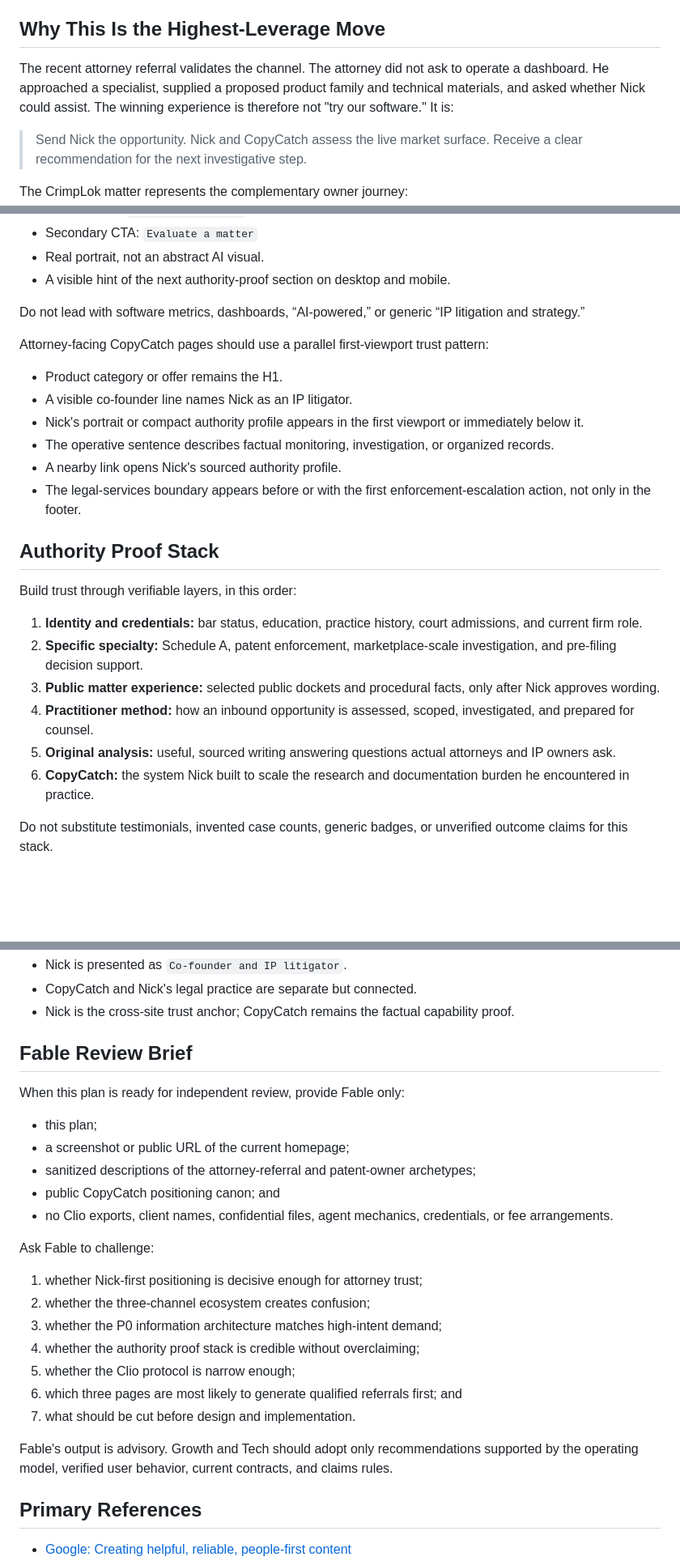
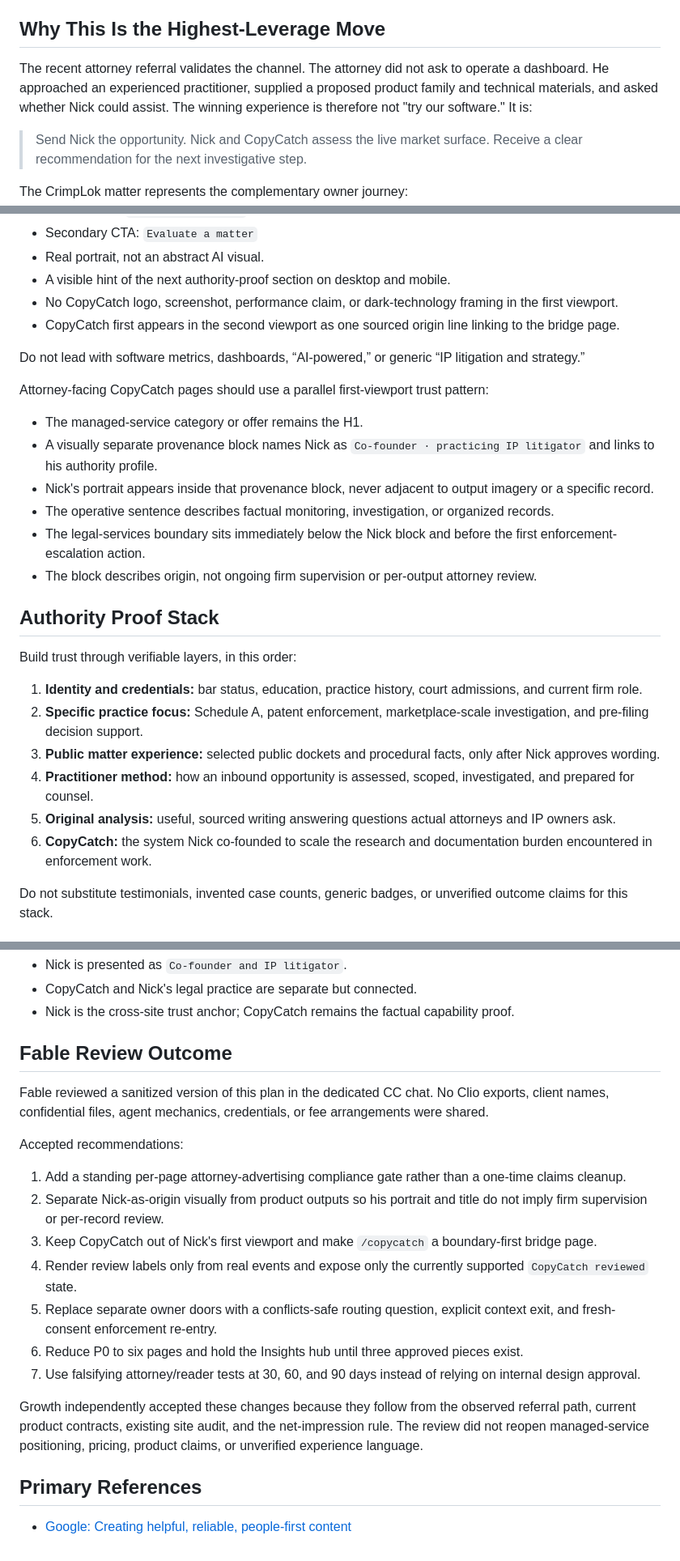
Before and after one commit to Kozu-Labs/nick-site, a Markdown page: docs/nick-authority-inbound-growth-plan.md, 3 parts joined by grey strips. Shown at 81% size. Drawn GitHub-style; blank space fills up the shorter version.

```diff
--- a/docs/nick-authority-inbound-growth-plan.md
+++ b/docs/nick-authority-inbound-growth-plan.md
@@ -35,7 +35,7 @@ Legal representation, product use, and managed investigation must remain distinc
 
 ## Why This Is the Highest-Leverage Move
 
-The recent attorney referral validates the channel. The attorney did not ask to operate a dashboard. He approached a specialist, supplied a proposed product family and technical materials, and asked whether Nick could assist. The winning experience is therefore not "try our software." It is:
+The recent attorney referral validates the channel. The attorney did not ask to operate a dashboard. He approached an experienced practitioner, supplied a proposed product family and technical materials, and asked whether Nick could assist. The winning experience is therefore not "try our software." It is:
 
 > Send Nick the opportunity. Nick and CopyCatch assess the live market surface. Receive a clear recommendation for the next investigative step.
 
@@ -238,28 +256,30 @@ Recommended structure:
 - Secondary CTA: `Evaluate a matter`
 - Real portrait, not an abstract AI visual.
 - A visible hint of the next authority-proof section on desktop and mobile.
+- No CopyCatch logo, screenshot, performance claim, or dark-technology framing in the first viewport.
+- CopyCatch first appears in the second viewport as one sourced origin line linking to the bridge page.
 
 Do not lead with software metrics, dashboards, “AI-powered,” or generic “IP litigation and strategy.”
 
 Attorney-facing CopyCatch pages should use a parallel first-viewport trust pattern:
 
-- Product category or offer remains the H1.
-- A visible co-founder line names Nick as an IP litigator.
-- Nick's portrait or compact authority profile appears in the first viewport or immediately below it.
+- The managed-service category or offer remains the H1.
+- A visually separate provenance block names Nick as `Co-founder · practicing IP litigator` and links to his authority profile.
+- Nick's portrait appears inside that provenance block, never adjacent to output imagery or a specific record.
 - The operative sentence describes factual monitoring, investigation, or organized records.
-- A nearby link opens Nick's sourced authority profile.
-- The legal-services boundary appears before or with the first enforcement-escalation action, not only in the footer.
+- The legal-services boundary sits immediately below the Nick block and before the first enforcement-escalation action.
+- The block describes origin, not ongoing firm supervision or per-output attorney review.
 
 ## Authority Proof Stack
 
 Build trust through verifiable layers, in this order:
 
 1. **Identity and credentials:** bar status, education, practice history, court admissions, and current firm role.
-2. **Specific specialty:** Schedule A, patent enforcement, marketplace-scale investigation, and pre-filing decision support.
+2. **Specific practice focus:** Schedule A, patent enforcement, marketplace-scale investigation, and pre-filing decision support.
 3. **Public matter experience:** selected public dockets and procedural facts, only after Nick approves wording.
 4. **Practitioner method:** how an inbound opportunity is assessed, scoped, investigated, and prepared for counsel.
 5. **Original analysis:** useful, sourced writing answering questions actual attorneys and IP owners ask.
-6. **CopyCatch:** the system Nick built to scale the research and documentation burden he encountered in practice.
+6. **CopyCatch:** the system Nick co-founded to scale the research and documentation burden encountered in enforcement work.
 
 Do not substitute testimonials, invented case counts, generic badges, or unverified outcome claims for this stack.
 
@@ -649,27 +682,21 @@ Locked and removed from the open-decision list:
 - CopyCatch and Nick's legal practice are separate but connected.
 - Nick is the cross-site trust anchor; CopyCatch remains the factual capability proof.
 
-## Fable Review Brief
+## Fable Review Outcome
 
-When this plan is ready for independent review, provide Fable only:
+Fable reviewed a sanitized version of this plan in the dedicated CC chat. No Clio exports, client names, confidential files, agent mechanics, credentials, or fee arrangements were shared.
 
-- this plan;
-- a screenshot or public URL of the current homepage;
-- sanitized descriptions of the attorney-referral and patent-owner archetypes;
-- public CopyCatch positioning canon; and
-- no Clio exports, client names, confidential files, agent mechanics, credentials, or fee arrangements.
+Accepted recommendations:
 
-Ask Fable to challenge:
+1. Add a standing per-page attorney-advertising compliance gate rather than a one-time claims cleanup.
+2. Separate Nick-as-origin visually from product outputs so his portrait and title do not imply firm supervision or per-record review.
+3. Keep CopyCatch out of Nick's first viewport and make `/copycatch` a boundary-first bridge page.
+4. Render review labels only from real events and expose only the currently supported `CopyCatch reviewed` state.
+5. Replace separate owner doors with a conflicts-safe routing question, explicit context exit, and fresh-consent enforcement re-entry.
+6. Reduce P0 to six pages and hold the Insights hub until three approved pieces exist.
+7. Use falsifying attorney/reader tests at 30, 60, and 90 days instead of relying on internal design approval.
 
-1. whether Nick-first positioning is decisive enough for attorney trust;
-2. whether the three-channel ecosystem creates confusion;
-3. whether the P0 information architecture matches high-intent demand;
-4. whether the authority proof stack is credible without overclaiming;
-5. whether the Clio protocol is narrow enough;
-6. which three pages are most likely to generate qualified referrals first; and
-7. what should be cut before design and implementation.
-
-Fable's output is advisory. Growth and Tech should adopt only recommendations supported by the operating model, verified user behavior, current contracts, and claims rules.
+Growth independently accepted these changes because they follow from the observed referral path, current product contracts, existing site audit, and the net-impression rule. The review did not reopen managed-service positioning, pricing, product claims, or unverified experience language.
 
 ## Primary References
 
```
Also changed, not shown: other parts of docs/nick-authority-inbound-growth-plan.md (+79 -48 lines), MEMORY/NS.md (+2 -2 lines).
